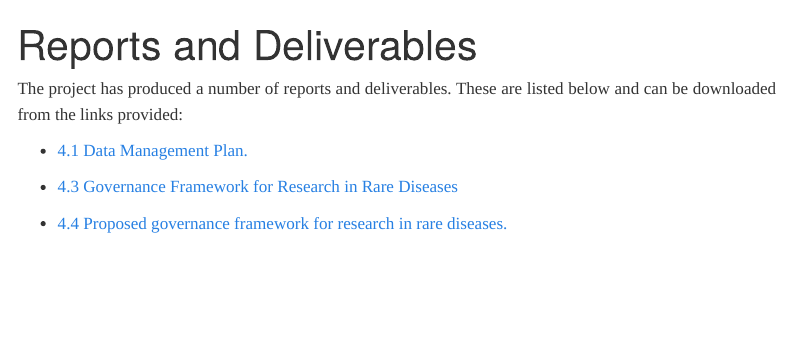
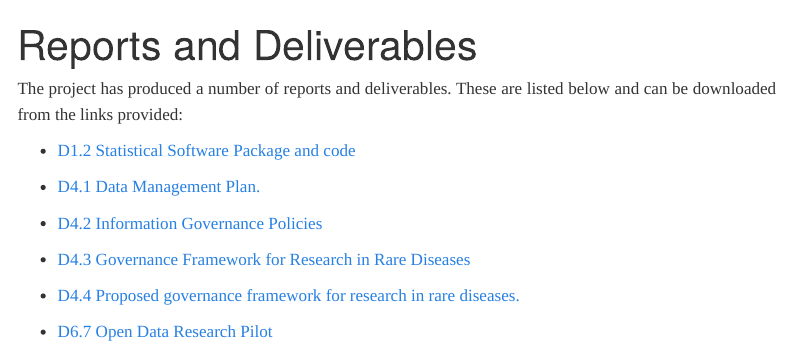
Before and after one commit to helical-itn/helical-itn.github.io, a Quarto document (site/reports.qmd): the page in a window 1100 px wide, from its top. Rendered offline with R 4.5, knitr and Pandoc in place of Quarto, with nearby package versions; menus at the side of the page are left out.

Commit message:
add: more deliverables

```diff
--- a/site/reports.qmd
+++ b/site/reports.qmd
@@ -6,8 +6,14 @@ title: "Reports and Deliverables"
 
 The project has produced a number of reports and deliverables. These are listed below and can be downloaded from the links provided:
 
-+ [4.1 Data Management Plan.](assets/deliverables/D4.1%20HELICAL%20DMP.pdf)
++ [D1.2 Statistical Software Package and code](assets/deliverables/1.2%20Statistical%20Software%20Package%20and%20Code.pdf)
 
-+ [4.3 Governance Framework for Research in Rare Diseases ](assets/deliverables/D4.3%20Governance%20framework%20in%20rare%20diseases.pdf)
++ [D4.1 Data Management Plan.](assets/deliverables/D4.1%20HELICAL%20DMP.pdf)
 
-+ [4.4 Proposed governance framework for research in rare diseases.](assets/deliverables/HELICAL%20D%204.4%20-%20Proposed%20Governance%20Framework.pdf)
++ [D4.2 Information Governance Policies](assets/deliverables/4.2%20Information%20Governance%20Policies.pdf)
+
++ [D4.3 Governance Framework for Research in Rare Diseases ](assets/deliverables/D4.3%20Governance%20framework%20in%20rare%20diseases.pdf)
+
++ [D4.4 Proposed governance framework for research in rare diseases.](assets/deliverables/HELICAL%20D%204.4%20-%20Proposed%20Governance%20Framework.pdf)
+
++ [D6.7 Open Data Research Pilot](assets/deliverables/6.7%20Open%20Data%20Research%20Pilot.pdf)
```
Also changed, not shown: site/assets/deliverables/1.2 Statistical Software Package and Code.pdf (added), site/assets/deliverables/4.2 Information Governance Policies.pdf (added), site/assets/deliverables/6.7 Open Data Research Pilot.pdf (added).
